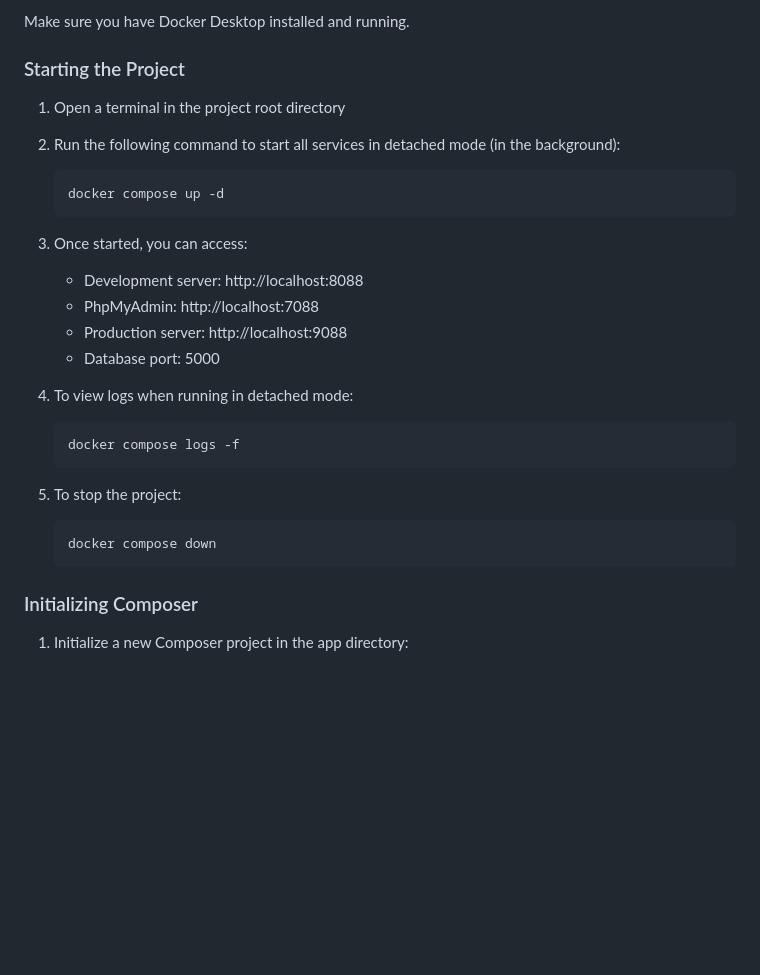
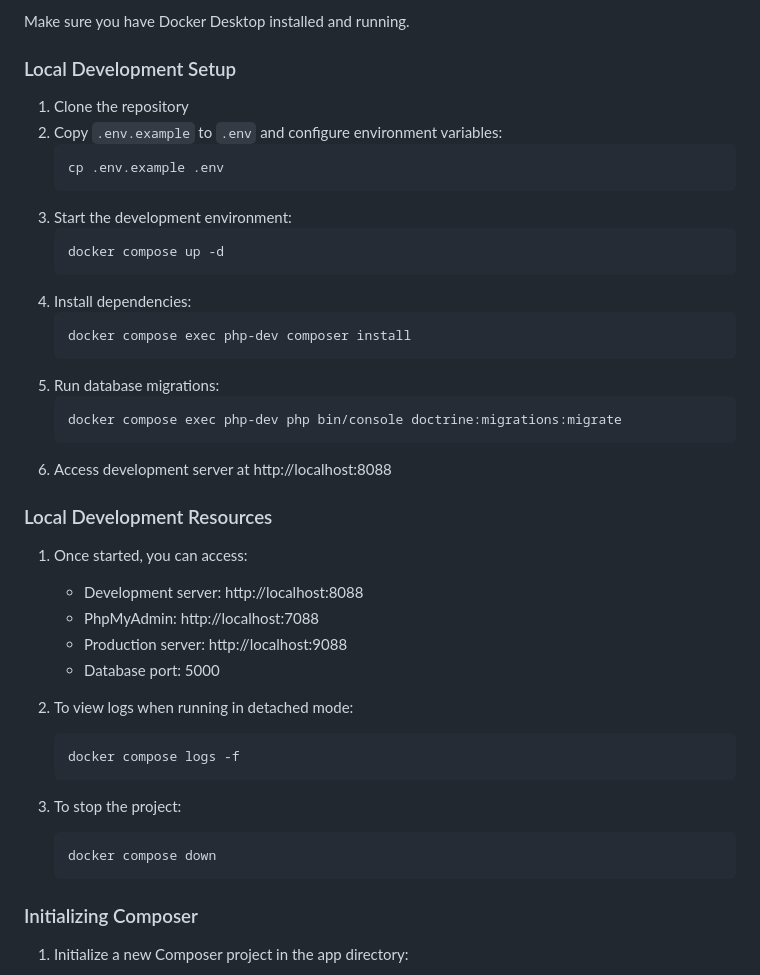
Before and after one commit to jstormes/nest-mfg, a Markdown page: README.md, the part around the change. GitHub-like rendering; blank space fills up the shorter version.

````diff
--- a/README.md
+++ b/README.md
@@ -12,28 +12,46 @@ You should fork or copy from this project and make it your own.
 
 Make sure you have Docker Desktop installed and running.
 
-### Starting the Project
+### Local Development Setup
 
-1. Open a terminal in the project root directory
-2. Run the following command to start all services in detached mode (in the background):
+1. Clone the repository
+2. Copy `.env.example` to `.env` and configure environment variables:
+   ```bash
+   cp .env.example .env
+   ```
+3. Start the development environment:
    ```bash
    docker compose up -d
    ```
-3. Once started, you can access:
+4. Install dependencies:
+   ```bash
+   docker compose exec php-dev composer install
+   ```
+5. Run database migrations:
+   ```bash
+   docker compose exec php-dev php bin/console doctrine:migrations:migrate
+   ```
+6. Access development server at http://localhost:8088
+
+### Local Development Resources
+
+1. Once started, you can access:
    - Development server: http://localhost:8088
    - PhpMyAdmin: http://localhost:7088
    - Production server: http://localhost:9088
    - Database port: 5000
 
-4. To view logs when running in detached mode:
+2. To view logs when running in detached mode:
    ```bash
    docker compose logs -f
    ```
 
-5. To stop the project:
+3. To stop the project:
    ```bash
    docker compose down
    ```
+
+
 
 ### Initializing Composer
 
````
